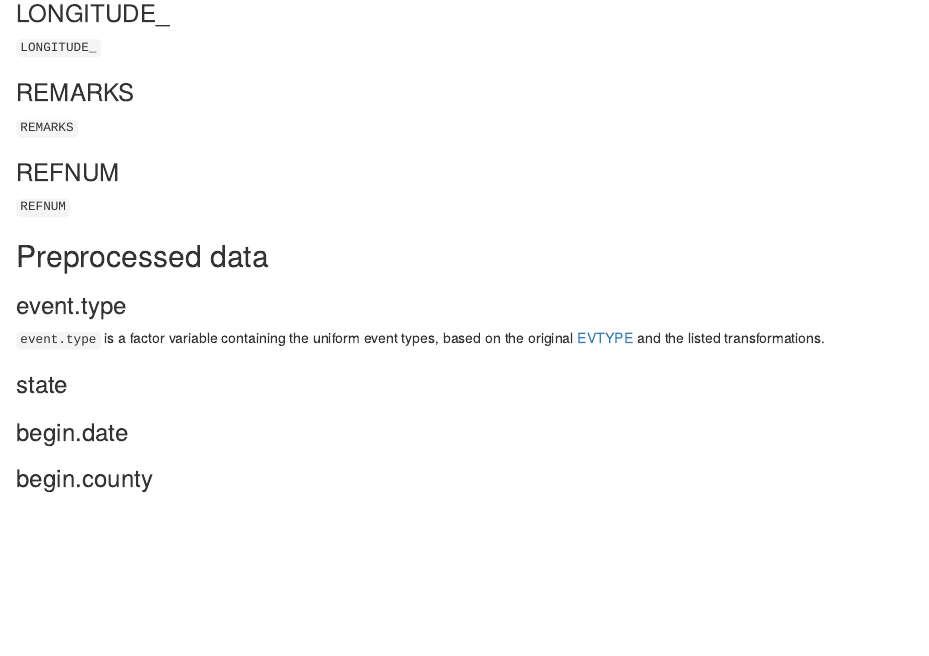
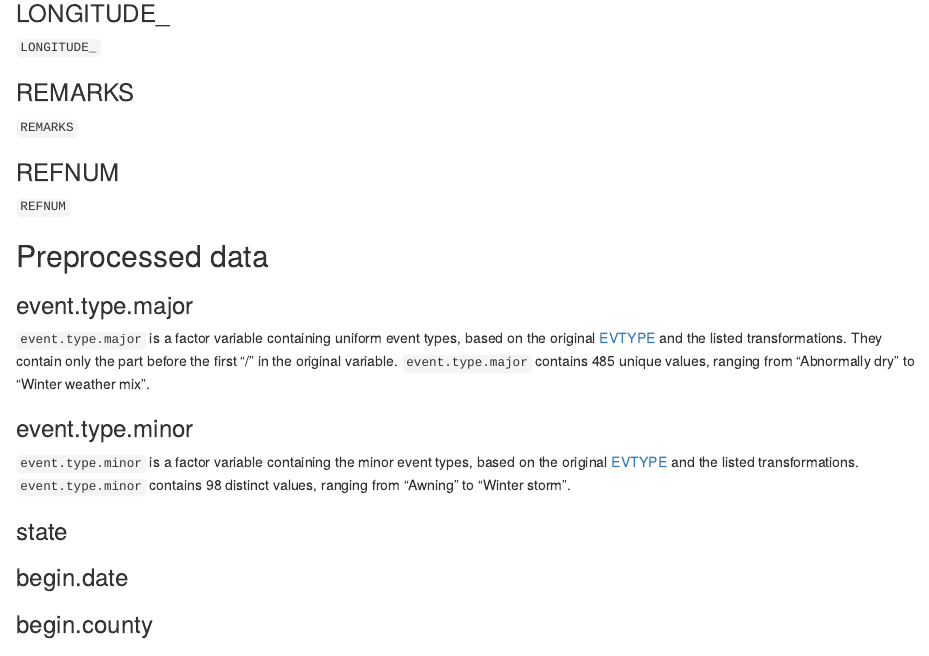
Before and after one commit to Hugovdberg/StormData, an R Markdown document (doc/CodeBook.Rmd): the page in a window 1100 px wide, from 4980 px down. The pictures show the output file doc/CodeBook.html that the author committed with the source, opened offline.

Commit message:
Updated codebook with new event.type.major and event.type.minor

```diff
--- a/doc/CodeBook.Rmd
+++ b/doc/CodeBook.Rmd
@@ -235,10 +235,20 @@ It contains 272 unique values ranging from 0 to 3749.
 
 ## Preprocessed data
 
-### event.type
+### event.type.major
 
-`event.type` is a factor variable containing the uniform event types, based on
-the original [EVTYPE](#evtype) and the listed transformations.
+`event.type.major` is a factor variable containing uniform event types,
+based on the original [EVTYPE](#evtype) and the listed transformations.
+They contain only the part before the first "/" in the original variable.
+`event.type.major` contains 485 unique values, ranging from "Abnormally dry" to
+"Winter weather mix".
+
+### event.type.minor
+
+`event.type.minor` is a factor variable containing the minor event types,
+based on the original [EVTYPE](#evtype) and the listed transformations.
+`event.type.minor` contains 98 distinct values, ranging from "Awning" to
+"Winter storm".
 
 ### state
 
```
Also changed, not shown: doc/CodeBook.html, doc/CodeBook.md.
